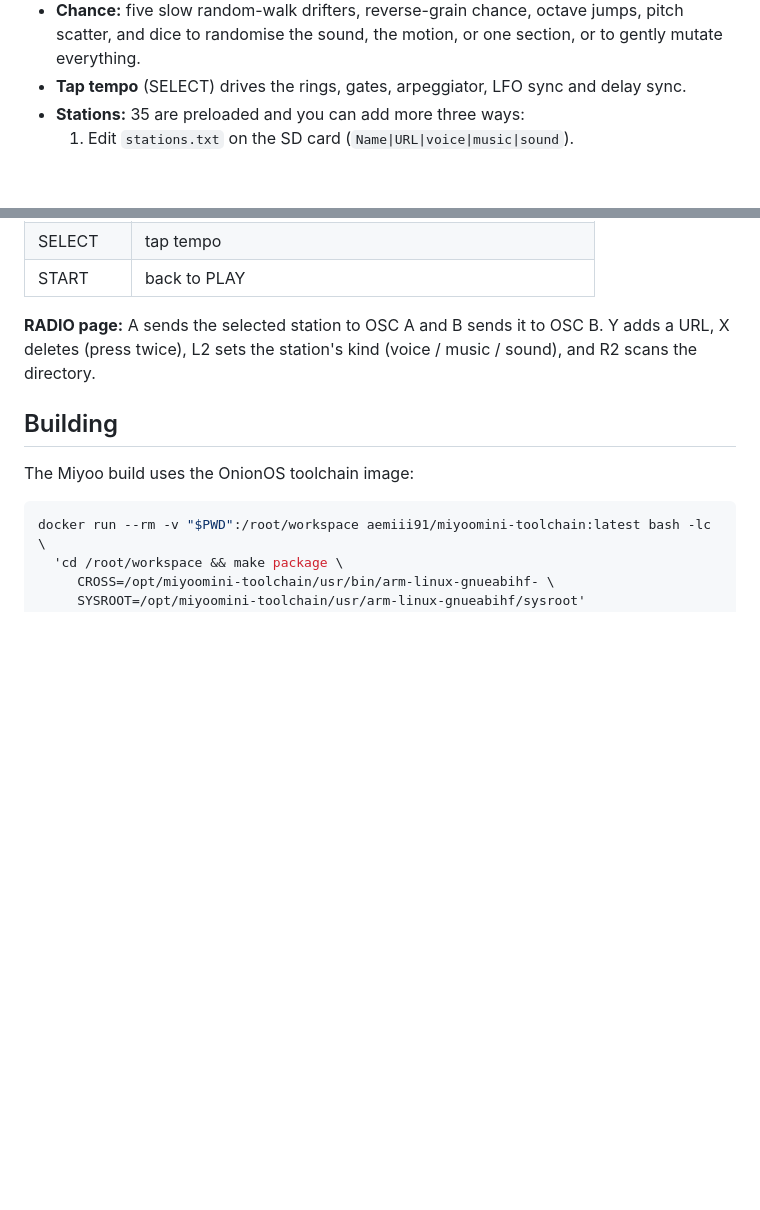
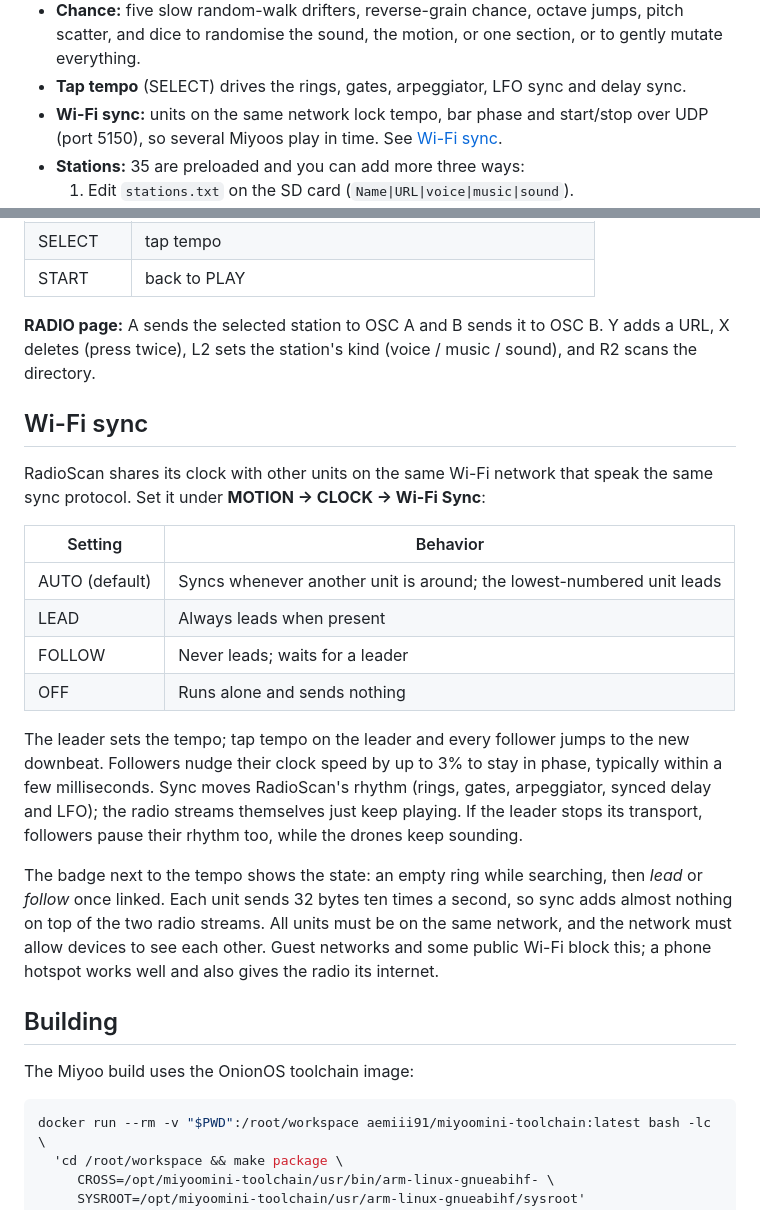
Before and after one commit to sydilaxe/Miyoo-RadioScan-dev, a Markdown page: README.md, 2 parts joined by grey strips. Rendered like a GitHub page; blank space fills up the shorter version.

```diff
--- a/README.md
+++ b/README.md
@@ -36,6 +36,8 @@ rings, chance and drift keep it moving. It's designed for ambient performance an
 - **Chance:** five slow random-walk drifters, reverse-grain chance, octave jumps, pitch scatter, and dice to
   randomise the sound, the motion, or one section, or to gently mutate everything.
 - **Tap tempo** (SELECT) drives the rings, gates, arpeggiator, LFO sync and delay sync.
+- **Wi-Fi sync:** units on the same network lock tempo, bar phase and start/stop over UDP (port 5150), so
+  several Miyoos play in time. See [Wi-Fi sync](#wi-fi-sync).
 - **Stations:** 35 are preloaded and you can add more three ways:
   1. Edit `stations.txt` on the SD card (`Name|URL|voice|music|sound`).
   2. Type a URL on the on-screen keyboard (RADIO page, **Y**).
@@ -96,6 +98,28 @@ With the card mounted on a computer, `make install SD=/path/to/card` copies the
 **RADIO page:** A sends the selected station to OSC A and B sends it to OSC B. Y adds a URL, X deletes (press
 twice), L2 sets the station's kind (voice / music / sound), and R2 scans the directory.
 
+## Wi-Fi sync
+
+RadioScan shares its clock with other units on the same Wi-Fi network that speak the same sync protocol.
+Set it under **MOTION → CLOCK → Wi-Fi Sync**:
+
+| Setting | Behavior |
+|---|---|
+| AUTO (default) | Syncs whenever another unit is around; the lowest-numbered unit leads |
+| LEAD | Always leads when present |
+| FOLLOW | Never leads; waits for a leader |
+| OFF | Runs alone and sends nothing |
+
+The leader sets the tempo; tap tempo on the leader and every follower jumps to the new downbeat. Followers
+nudge their clock speed by up to 3% to stay in phase, typically within a few milliseconds. Sync moves RadioScan's
+rhythm (rings, gates, arpeggiator, synced delay and LFO); the radio streams themselves just keep playing. If
+the leader stops its transport, followers pause their rhythm too, while the drones keep sounding.
+
+The badge next to the tempo shows the state: an empty ring while searching, then *lead* or *follow* once
+linked. Each unit sends 32 bytes ten times a second, so sync adds almost nothing on top of the two radio
+streams. All units must be on the same network, and the network must allow devices to see each other. Guest
+networks and some public Wi-Fi block this; a phone hotspot works well and also gives the radio its internet.
+
 ## Building
 
 The Miyoo build uses the OnionOS toolchain image:
```
Also changed, not shown: other parts of README.md (+6 -1 lines), docs/motion.png, docs/play.png, 7 other files.
